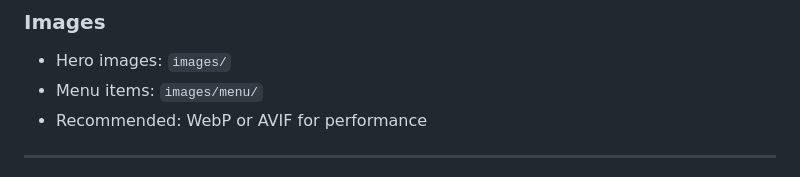
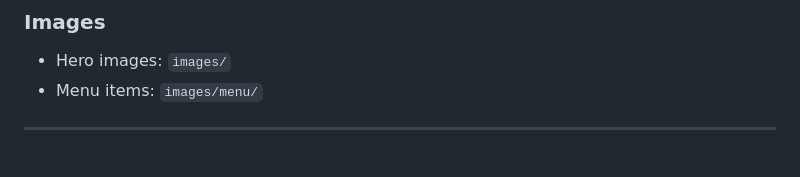
Before and after one commit to merleezy/tokyo-bloom, a Markdown page: README.md, the part around the change. Drawn GitHub-style.

Commit message:
Remove redundant lines from README

```diff
--- a/README.md
+++ b/README.md
@@ -316,7 +316,6 @@ Managed via MySQL database or phpMyAdmin interface
 
 - Hero images: `images/`
 - Menu items: `images/menu/`
-- Recommended: WebP or AVIF for performance
 
 ---
 
```
